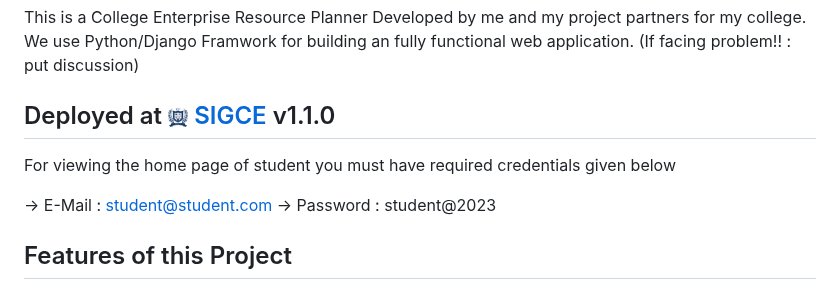
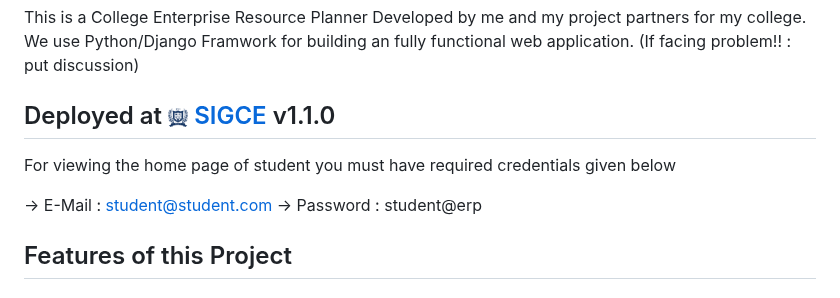
Before and after one commit to Ansarimajid/College-ERP, a Markdown page: README.md, the part around one of its changes. Rendered like a GitHub page.

Commit message:
Update Student Credentials
Signed-off-by: Ansari Majid Ali <taznoboys@gmail.com>

```diff
--- a/README.md
+++ b/README.md
@@ -6,7 +6,7 @@ We use Python/Django Framwork for building an fully functional web application.
 For viewing the home page of student you must have required credentials given below
 
 -> E-Mail : student@student.com
--> Password : student@2023
+-> Password : student@erp
 
 
 
```
Also changed, not shown: other parts of README.md (+1 -1 lines).
